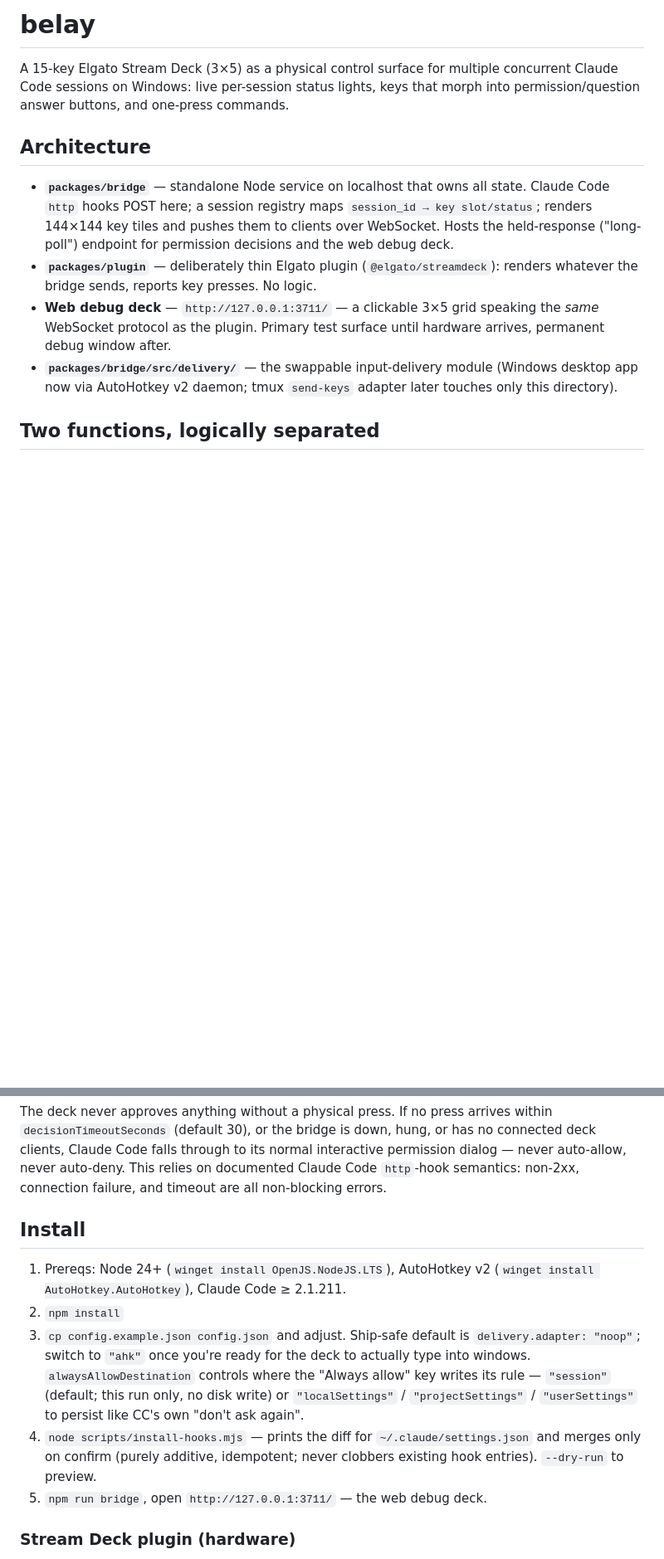
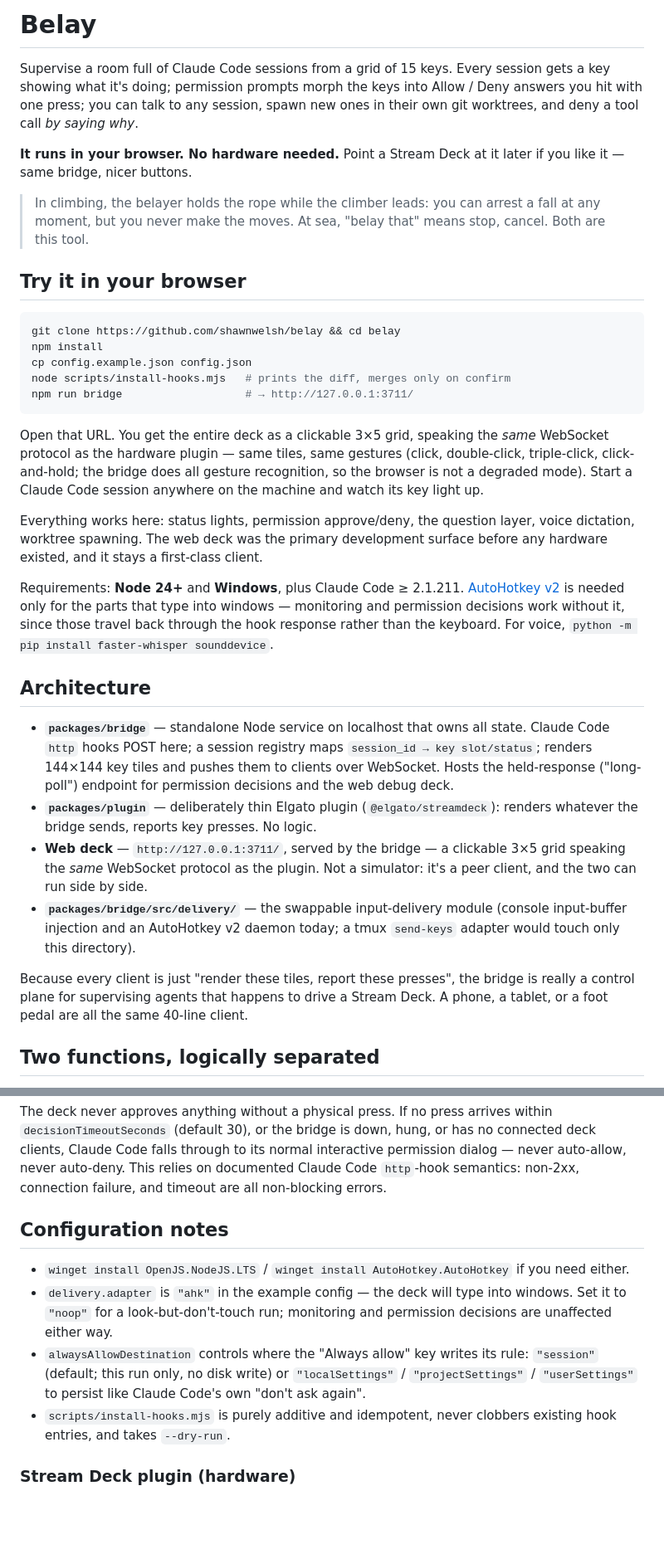
Before and after one commit to shawnwelsh/conn, a Markdown page: README.md, 2 parts joined by grey strips. Shown at 83% size. Drawn GitHub-style; blank space fills up the shorter version.

Commit message:
README: lead with the browser deck, and correct stale claims
Every comparable project gates itself behind $150 of hardware — a survey of
the field found 22 display surfaces across them and not one browser client.
Belay has had one since Phase 1, buried in an "Architecture" bullet as a
"web debug deck". It's the thing that lets a stranger evaluate the whole
idea in three commands, so it's the headline now: what it is, how to run
it, and that the browser is a peer client rather than a degraded preview
(the bridge does gesture recognition, so triple-tap and hold work by
clicking).

Also corrected claims that had gone stale as the implementation moved:
consoles are Windows Terminal now, not classic conhost; delivery is
focus-free input-buffer injection by pid, not an HWND window lookup with
"titles are useless" reasoning; the mic key is a toggle, not hold-to-talk;
row 3 page 2 has Rename on it; and the install section claimed the example
config ships delivery.adapter "noop" when it ships "ahk" — the one stale
line that could actually surprise someone.

Co-Authored-By: Claude Fable 5 <noreply@anthropic.com>

````diff
--- a/README.md
+++ b/README.md
@@ -1,9 +1,43 @@
-# belay
+# Belay
 
-A 15-key Elgato Stream Deck (3×5) as a physical control surface for multiple
-concurrent Claude Code sessions on Windows: live per-session status lights,
-keys that morph into permission/question answer buttons, and one-press
-commands.
+Supervise a room full of Claude Code sessions from a grid of 15 keys. Every
+session gets a key showing what it's doing; permission prompts morph the keys
+into Allow / Deny answers you hit with one press; you can talk to any session,
+spawn new ones in their own git worktrees, and deny a tool call *by saying why*.
+
+**It runs in your browser. No hardware needed.** Point a Stream Deck at it
+later if you like it — same bridge, nicer buttons.
+
+> In climbing, the belayer holds the rope while the climber leads: you can
+> arrest a fall at any moment, but you never make the moves. At sea, "belay
+> that" means stop, cancel. Both are this tool.
+
+## Try it in your browser
+
+```bash
+git clone https://github.com/shawnwelsh/belay && cd belay
+npm install
+cp config.example.json config.json
+node scripts/install-hooks.mjs   # prints the diff, merges only on confirm
+npm run bridge                   # → http://127.0.0.1:3711/
+```
+
+Open that URL. You get the entire deck as a clickable 3×5 grid, speaking the
+*same* WebSocket protocol as the hardware plugin — same tiles, same gestures
+(click, double-click, triple-click, click-and-hold; the bridge does all
+gesture recognition, so the browser is not a degraded mode). Start a Claude
+Code session anywhere on the machine and watch its key light up.
+
+Everything works here: status lights, permission approve/deny, the question
+layer, voice dictation, worktree spawning. The web deck was the primary
+development surface before any hardware existed, and it stays a first-class
+client.
+
+Requirements: **Node 24+** and **Windows**, plus Claude Code ≥ 2.1.211.
+[AutoHotkey v2](https://www.autohotkey.com/) is needed only for the parts that
+type into windows — monitoring and permission decisions work without it, since
+those travel back through the hook response rather than the keyboard. For
+voice, `python -m pip install faster-whisper sounddevice`.
 
 ## Architecture
 
@@ -15,12 +49,17 @@ commands.
 - **`packages/plugin`** — deliberately thin Elgato plugin
   (`@elgato/streamdeck`): renders whatever the bridge sends, reports key
   presses. No logic.
-- **Web debug deck** — `http://127.0.0.1:3711/` — a clickable 3×5 grid
-  speaking the *same* WebSocket protocol as the plugin. Primary test surface
-  until hardware arrives, permanent debug window after.
+- **Web deck** — `http://127.0.0.1:3711/`, served by the bridge — a clickable
+  3×5 grid speaking the *same* WebSocket protocol as the plugin. Not a
+  simulator: it's a peer client, and the two can run side by side.
 - **`packages/bridge/src/delivery/`** — the swappable input-delivery module
-  (Windows desktop app now via AutoHotkey v2 daemon; tmux `send-keys` adapter
-  later touches only this directory).
+  (console input-buffer injection and an AutoHotkey v2 daemon today; a tmux
+  `send-keys` adapter would touch only this directory).
+
+Because every client is just "render these tiles, report these presses", the
+bridge is really a control plane for supervising agents that happens to drive
+a Stream Deck. A phone, a tablet, or a foot pedal are all the same 40-line
+client.
 
 ## Two functions, logically separated
 
@@ -166,21 +210,19 @@ normal interactive permission dialog — never auto-allow, never auto-deny.
 This relies on documented Claude Code `http`-hook semantics: non-2xx,
 connection failure, and timeout are all non-blocking errors.
 
-## Install
+## Configuration notes
 
-1. Prereqs: Node 24+ (`winget install OpenJS.NodeJS.LTS`), AutoHotkey v2
-   (`winget install AutoHotkey.AutoHotkey`), Claude Code ≥ 2.1.211.
-2. `npm install`
-3. `cp config.example.json config.json` and adjust. Ship-safe default is
-   `delivery.adapter: "noop"`; switch to `"ahk"` once you're ready for the
-   deck to actually type into windows. `alwaysAllowDestination` controls
-   where the "Always allow" key writes its rule — `"session"` (default; this
-   run only, no disk write) or `"localSettings"` / `"projectSettings"` /
-   `"userSettings"` to persist like CC's own "don't ask again".
-4. `node scripts/install-hooks.mjs` — prints the diff for
-   `~/.claude/settings.json` and merges only on confirm (purely additive,
-   idempotent; never clobbers existing hook entries). `--dry-run` to preview.
-5. `npm run bridge`, open `http://127.0.0.1:3711/` — the web debug deck.
+- `winget install OpenJS.NodeJS.LTS` / `winget install AutoHotkey.AutoHotkey`
+  if you need either.
+- `delivery.adapter` is `"ahk"` in the example config — the deck will type
+  into windows. Set it to `"noop"` for a look-but-don't-touch run; monitoring
+  and permission decisions are unaffected either way.
+- `alwaysAllowDestination` controls where the "Always allow" key writes its
+  rule: `"session"` (default; this run only, no disk write) or
+  `"localSettings"` / `"projectSettings"` / `"userSettings"` to persist like
+  Claude Code's own "don't ask again".
+- `scripts/install-hooks.mjs` is purely additive and idempotent, never
+  clobbers existing hook entries, and takes `--dry-run`.
 
 ### Stream Deck plugin (hardware)
 
````
Also changed, not shown: other parts of README.md (+19 -14 lines).
